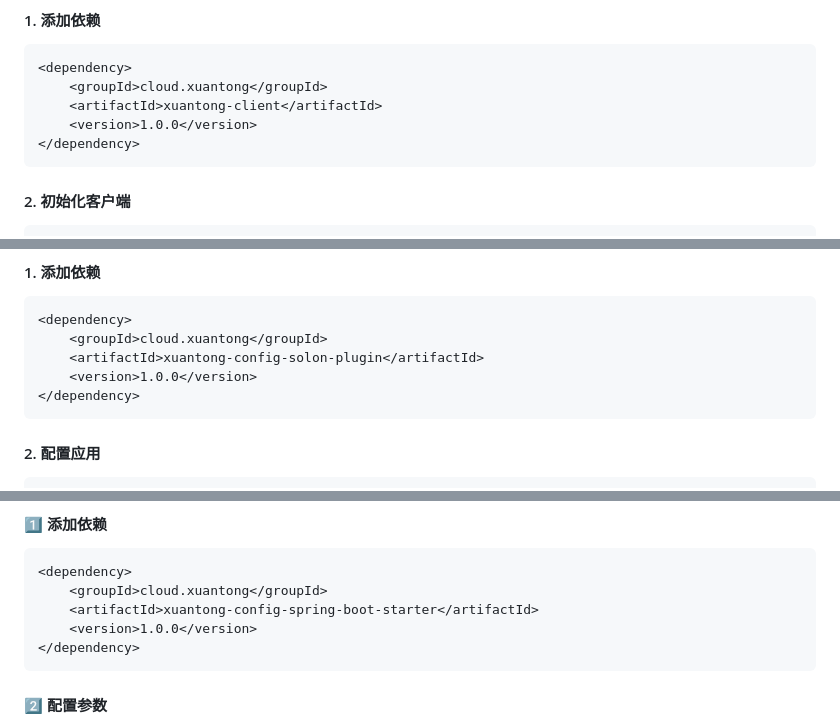
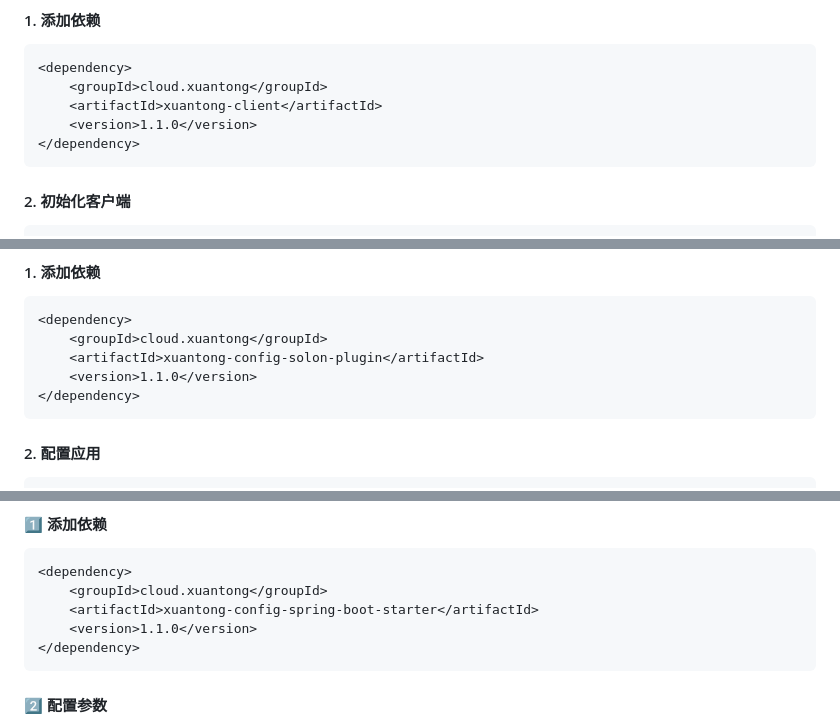
Before and after one commit to wang-jianwu/xuantong, a Markdown page: README.md, 3 parts joined by grey strips. Rendered like a GitHub page.

Commit message:
文档版本号修改

````diff
--- a/README.md
+++ b/README.md
@@ -34,7 +34,7 @@ Xuantong-Config是一款轻量级高性能的分布式配置管理平台，提
 <dependency>
     <groupId>cloud.xuantong</groupId>
     <artifactId>xuantong-client</artifactId>
-    <version>1.0.0</version>
+    <version>1.1.0</version>
 </dependency>
 ```
 
@@ -96,7 +96,7 @@ client.addListener("payment.timeout", event -> {
 <dependency>
     <groupId>cloud.xuantong</groupId>
     <artifactId>xuantong-config-solon-plugin</artifactId>
-    <version>1.0.0</version>
+    <version>1.1.0</version>
 </dependency>
 ```
 
@@ -189,7 +189,7 @@ public class AppConfig {
 <dependency>
     <groupId>cloud.xuantong</groupId>
     <artifactId>xuantong-config-spring-boot-starter</artifactId>
-    <version>1.0.0</version>
+    <version>1.1.0</version>
 </dependency>
 ```
 
````
